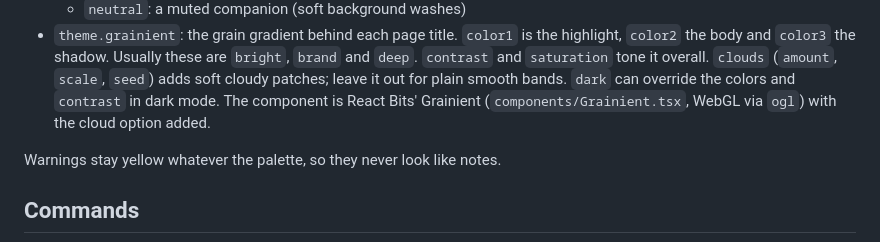
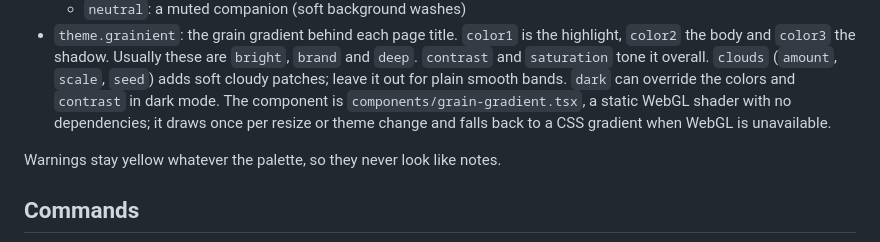
Before and after one commit to Jaybro-git/open-docera, a Markdown page: AGENTS.md, the part around the change. Drawn GitHub-style.

```diff
--- a/AGENTS.md
+++ b/AGENTS.md
@@ -121,8 +121,9 @@ backticks, or escape them as `\{` and `&lt;`. HTML comments do not work; use
   `bright`, `brand` and `deep`. `contrast` and `saturation` tone it overall.
   `clouds` (`amount`, `scale`, `seed`) adds soft cloudy patches; leave it out
   for plain smooth bands. `dark` can override the colors and `contrast` in
-  dark mode. The component is React Bits' Grainient (`components/Grainient.tsx`,
-  WebGL via `ogl`) with the cloud option added.
+  dark mode. The component is `components/grain-gradient.tsx`, a static
+  WebGL shader with no dependencies; it draws once per resize or theme change
+  and falls back to a CSS gradient when WebGL is unavailable.
 
 Warnings stay yellow whatever the palette, so they never look like notes.
 
```
Also changed, not shown: README.md (+5 -4 lines), .github/assets/audiolens-docs.png, .github/assets/opendocera-preview.png (added), 1 other file.
